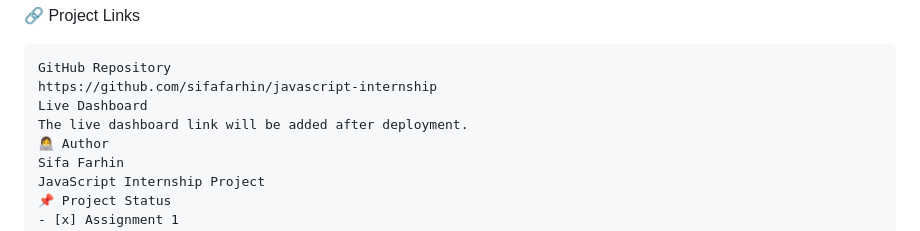
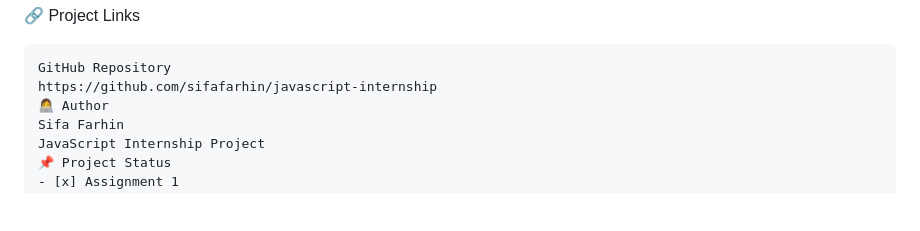
Before and after one commit to sifafarhin/javascript-internship, a Markdown page: README.md, the part around the change. Rendered like a GitHub page; blank space fills up the shorter version.

````diff
--- a/README.md
+++ b/README.md
@@ -97,8 +97,6 @@ Contains the dashboard functionality, including product management, searching, f
 ```
 GitHub Repository
 https://github.com/sifafarhin/javascript-internship
-Live Dashboard
-The live dashboard link will be added after deployment.
 👩‍💻 Author
 Sifa Farhin
 JavaScript Internship Project
````
